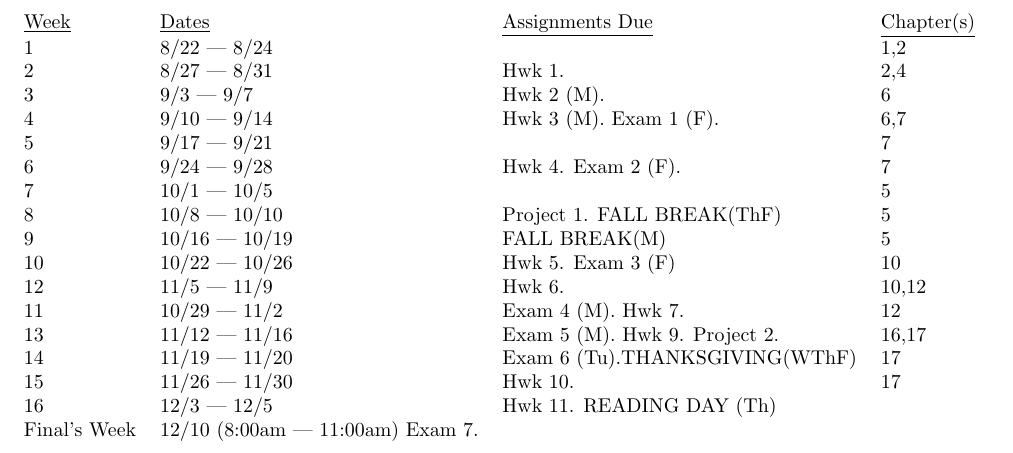
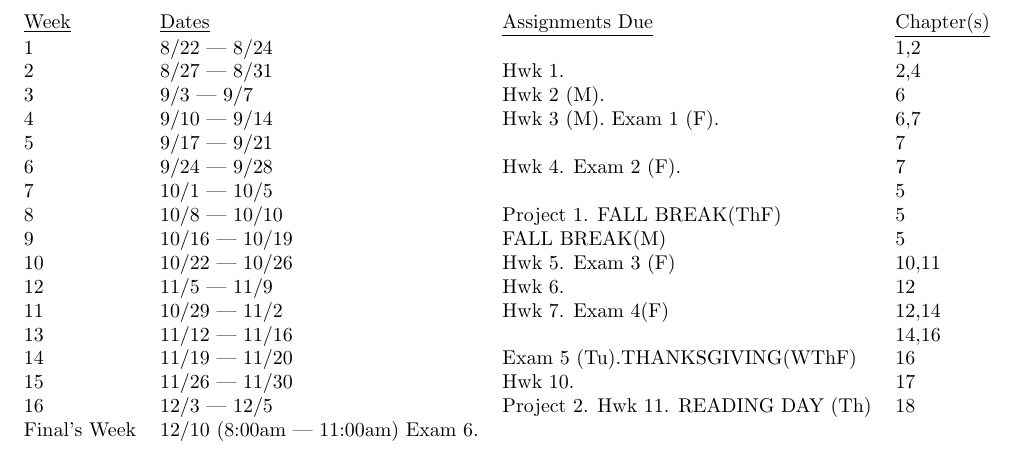
Before and after one commit to jlmayfield/MC-COMP310, a LaTeX document (comp310-syllabus.tex): part of page 4 of 4, cut so that both start at the same text. Compiled offline with pdfLaTeX.

Commit message:
fa18. syllabus update

```diff
--- a/comp310-syllabus.tex
+++ b/comp310-syllabus.tex
@@ -155,14 +155,14 @@ Reading+Unstructured Study &  2 hours/week \\
 7 & 10/1 --- 10/5 &  &  5 \\
 8 & 10/8 --- 10/10 & Project 1. FALL BREAK(ThF) & 5 \\
 9 & 10/16 --- 10/19 & FALL BREAK(M)  & 5 \\
-10 & 10/22 --- 10/26 & Hwk 5. Exam 3 (F) & 10 \\
-12 & 11/5 --- 11/9 & Hwk 6.  &  10,12 \\
-11 & 10/29 --- 11/2 & Exam 4 (M). Hwk 7. & 12  \\
-13 & 11/12 --- 11/16 & Exam 5 (M). Hwk 9. Project 2. & 16,17  \\
-14 & 11/19 --- 11/20 & Exam 6 (Tu).THANKSGIVING(WThF) & 17 \\
+10 & 10/22 --- 10/26 & Hwk 5. Exam 3 (F) & 10,11 \\
+12 & 11/5 --- 11/9 & Hwk 6.  &  12 \\
+11 & 10/29 --- 11/2 &  Hwk 7. Exam 4(F) & 12,14  \\
+13 & 11/12 --- 11/16 &  & 14,16  \\
+14 & 11/19 --- 11/20 & Exam 5 (Tu).THANKSGIVING(WThF) & 16 \\
 15 & 11/26 --- 11/30 & Hwk 10.  & 17 \\
-16 & 12/3 --- 12/5 & Hwk 11.  READING DAY (Th) & \\
-Final's Week & 12/10 (8:00am --- 11:00am) Exam 7. & \\
+16 & 12/3 --- 12/5 & Project 2. Hwk 11.  READING DAY (Th) & 18 \\
+Final's Week & 12/10 (8:00am --- 11:00am) Exam 6. & \\
 \end{tabular}
 \end{center}
 
```
Also changed, not shown: comp310-syllabus.pdf.
